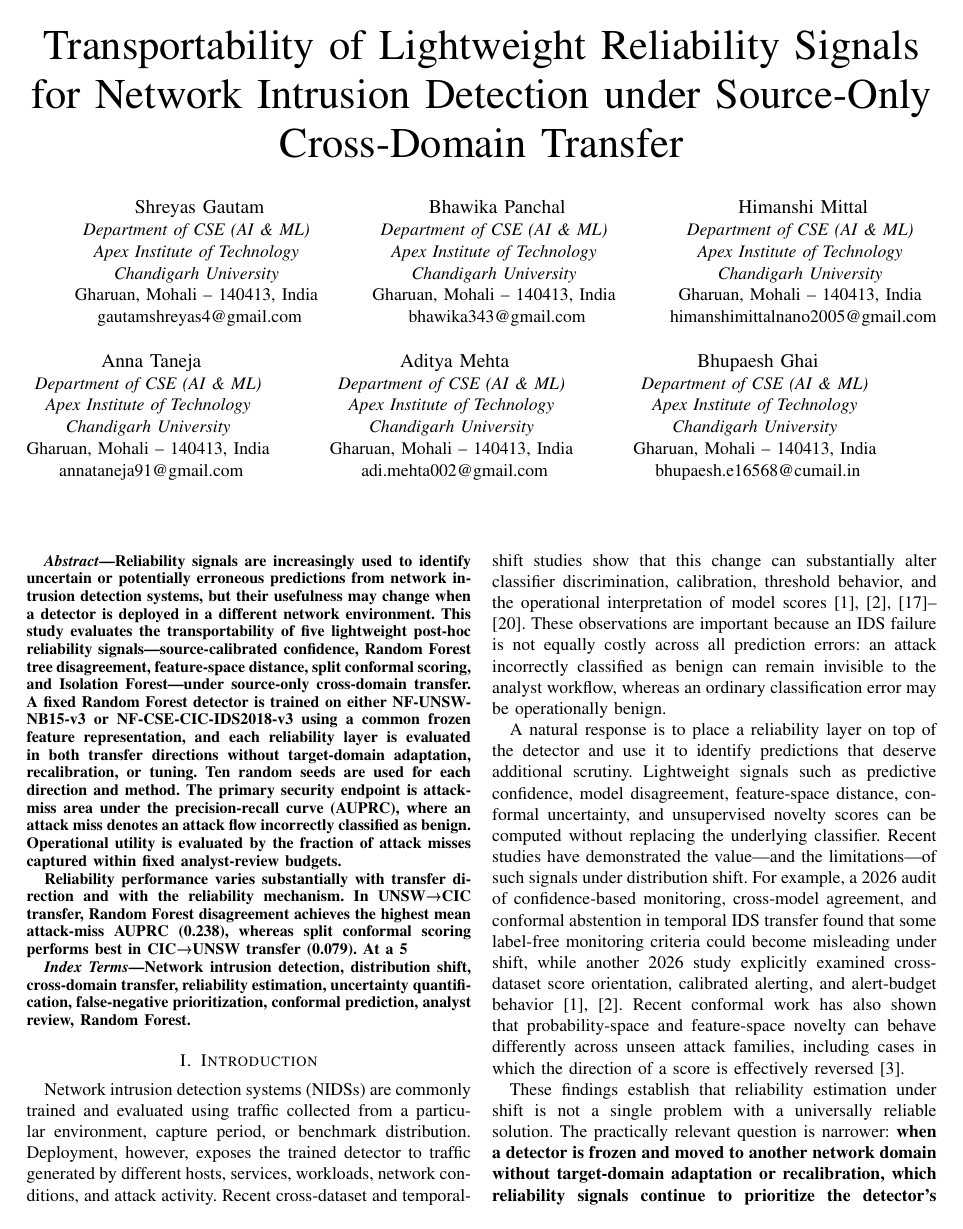
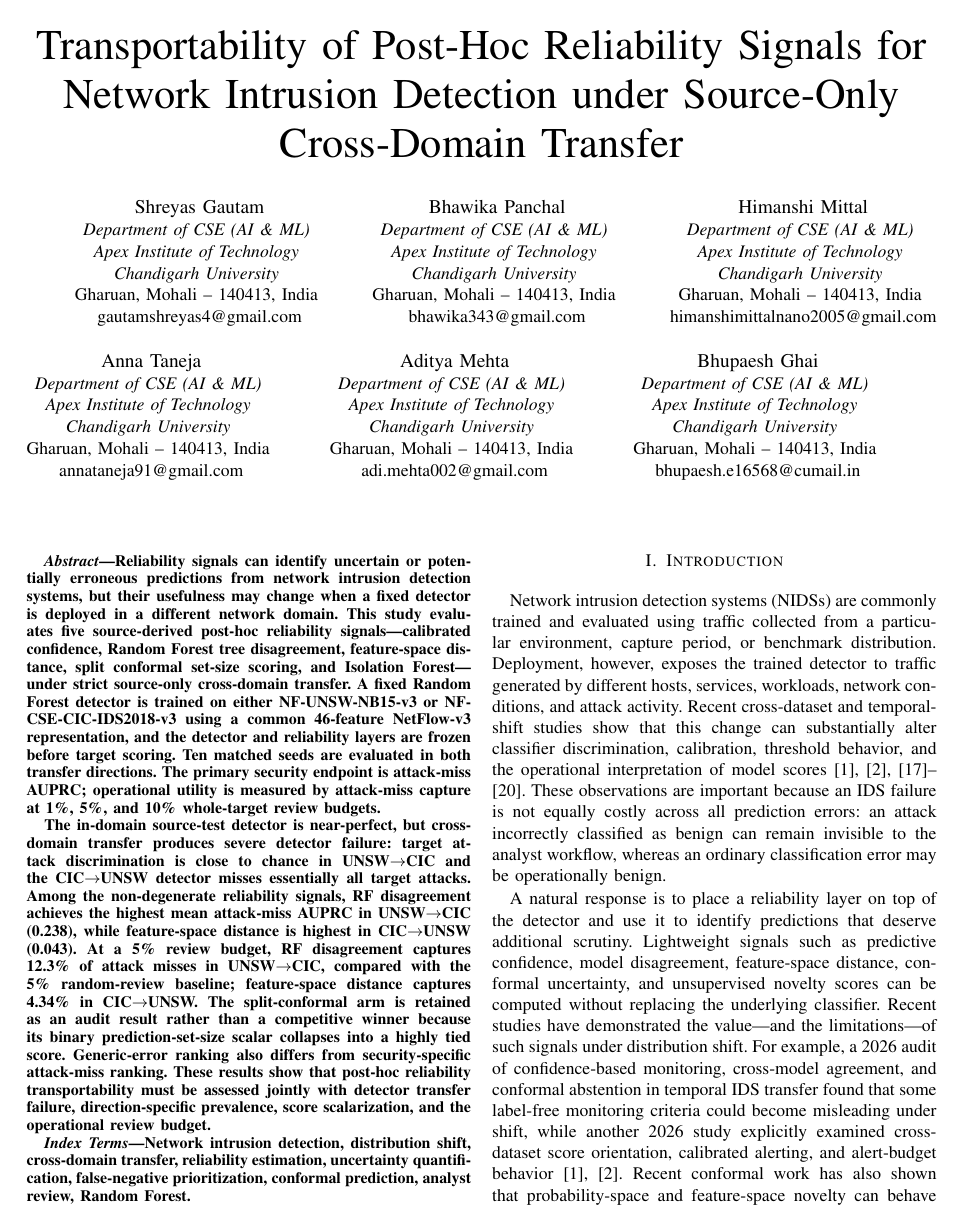
Before and after one commit to ShreyasGautam01/IntrusionDetection, a LaTeX paper (paper/IEEE_PAPER_DRAFT.tex): page 1 of 14 before the commit and page 1 of 15 after it. Compiled offline with pdfLaTeX.

Commit message:
Correct title and substantive abstract after research review

```diff
--- a/paper/IEEE_PAPER_DRAFT.tex
+++ b/paper/IEEE_PAPER_DRAFT.tex
@@ -17,7 +17,7 @@
 \pgfplotsset{compat=1.18}
 \usepgfplotslibrary{groupplots}
 \providecommand{\tightlist}{}
-\title{Transportability of Lightweight Reliability Signals for Network Intrusion Detection under Source-Only Cross-Domain Transfer}
+\title{Transportability of Post-Hoc Reliability Signals for Network Intrusion Detection under Source-Only Cross-Domain Transfer}
 \author{
 \IEEEauthorblockN{Shreyas Gautam}
 \IEEEauthorblockA{\textit{Department of CSE (AI \& ML)} \\
@@ -64,11 +64,10 @@ bhupaesh.e16568@cumail.in}
 \begin{document}
 \maketitle
 \begin{abstract}
-Reliability signals are increasingly used to identify uncertain or potentially erroneous predictions from network intrusion detection systems, but their usefulness may change when a detector is deployed in a different network environment. This study evaluates the transportability of five lightweight post-hoc reliability signals—source-calibrated confidence, Random Forest tree disagreement, feature-space distance, split conformal scoring, and Isolation Forest—under source-only cross-domain transfer. A fixed Random Forest detector is trained on either NF-UNSW-NB15-v3 or NF-CSE-CIC-IDS2018-v3 using a common frozen feature representation, and each reliability layer is evaluated in both transfer directions without target-domain adaptation, recalibration, or tuning. Ten random seeds are used for each direction and method. The primary security endpoint is attack-miss area under the precision-recall curve (AUPRC), where an attack miss denotes an attack flow incorrectly classified as benign. Operational utility is evaluated by the fraction of attack misses captured within fixed analyst-review budgets.
+Reliability signals can identify uncertain or potentially erroneous predictions from network intrusion detection systems, but their usefulness may change when a fixed detector is deployed in a different network domain. This study evaluates five source-derived post-hoc reliability signals---calibrated confidence, Random Forest tree disagreement, feature-space distance, split conformal set-size scoring, and Isolation Forest---under strict source-only cross-domain transfer. A fixed Random Forest detector is trained on either NF-UNSW-NB15-v3 or NF-CSE-CIC-IDS2018-v3 using a common 46-feature NetFlow-v3 representation, and the detector and reliability layers are frozen before target scoring. Ten matched seeds are evaluated in both transfer directions. The primary security endpoint is attack-miss AUPRC; operational utility is measured by attack-miss capture at 1\%, 5\%, and 10\% whole-target review budgets.
 
-Reliability performance varies substantially with transfer direction and with the reliability mechanism. In UNSW→CIC transfer, Random Forest disagreement achieves the highest mean attack-miss AUPRC (0.238), whereas split conformal scoring performs best in CIC→UNSW transfer (0.079). At a 5% review budget, split conformal scoring captures the largest mean fraction of attack misses in both directions, reaching 17.4% for UNSW→CIC and 14.7% for CIC→UNSW. These results show that generic error detection and security-relevant false-negative prioritization are not interchangeable objectives and that no single reliability signal dominates across both transfer directions. The findings highlight the need to evaluate reliability mechanisms under the specific deployment shift and security objective for which they are intended.
-\end{abstract}
-\begin{IEEEkeywords}
+The in-domain source-test detector is near-perfect, but cross-domain transfer produces severe detector failure: target attack discrimination is close to chance in UNSW$\rightarrow$CIC and the CIC$\rightarrow$UNSW detector misses essentially all target attacks. Among the non-degenerate reliability signals, RF disagreement achieves the highest mean attack-miss AUPRC in UNSW$\rightarrow$CIC (0.238), while feature-space distance is highest in CIC$\rightarrow$UNSW (0.043). At a 5\% review budget, RF disagreement captures 12.3\% of attack misses in UNSW$\rightarrow$CIC, compared with the 5\% random-review baseline; feature-space distance captures 4.34\% in CIC$\rightarrow$UNSW. The split-conformal arm is retained as an audit result rather than a competitive winner because its binary prediction-set-size scalar collapses into a highly tied score. Generic-error ranking also differs from security-specific attack-miss ranking. These results show that post-hoc reliability transportability must be assessed jointly with detector transfer failure, direction-specific prevalence, score scalarization, and the operational review budget.
+\end{abstract}\begin{IEEEkeywords}
 Network intrusion detection, distribution shift, cross-domain transfer, reliability estimation, uncertainty quantification, false-negative prioritization, conformal prediction, analyst review, Random Forest.
 \end{IEEEkeywords}
 \section{Introduction}
```
